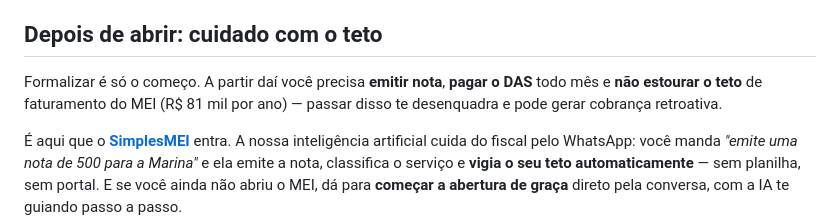
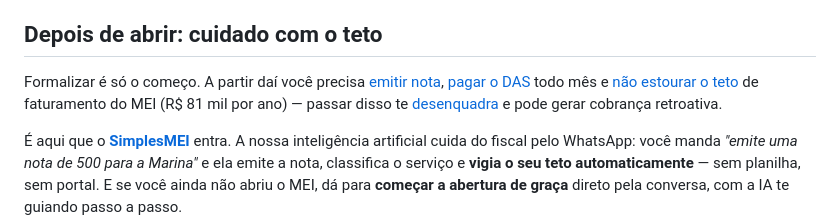
Before and after one commit to joaomalinski12-stack/simplesmei-site, a Markdown page: src/posts/como-abrir-mei.md, the part around the change. Drawn GitHub-style.

```diff
--- a/src/posts/como-abrir-mei.md
+++ b/src/posts/como-abrir-mei.md
@@ -63,7 +63,7 @@ O portal mostra um resumo dos seus dados. Confira tudo e clique em **Confirmar**
 
 ## Depois de abrir: cuidado com o teto
 
-Formalizar é só o começo. A partir daí você precisa **emitir nota**, **pagar o DAS** todo mês e **não estourar o teto** de faturamento do MEI (R$ 81 mil por ano) — passar disso te desenquadra e pode gerar cobrança retroativa.
+Formalizar é só o começo. A partir daí você precisa [emitir nota](/blog/como-emitir-nota-fiscal-mei), [pagar o DAS](/blog/das-do-mei) todo mês e [não estourar o teto](/blog/limite-do-mei) de faturamento do MEI (R$ 81 mil por ano) — passar disso te [desenquadra](/blog/desenquadramento-do-mei) e pode gerar cobrança retroativa.
 
 É aqui que o [**SimplesMEI**](/) entra. A nossa inteligência artificial cuida do fiscal pelo WhatsApp: você manda *"emite uma nota de 500 para a Marina"* e ela emite a nota, classifica o serviço e **vigia o seu teto automaticamente** — sem planilha, sem portal. E se você ainda não abriu o MEI, dá para **começar a abertura de graça** direto pela conversa, com a IA te guiando passo a passo.
 
```
Also changed, not shown: src/posts/das-do-mei.md (+1 -1 lines), src/posts/nota-fiscal-eletronica-mei.md (+1 -1 lines).
